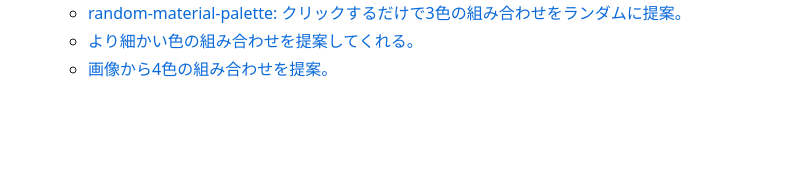
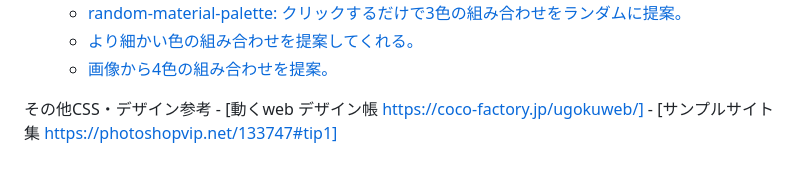
Before and after one commit to npo-clack/bootstrap-sample, a Markdown page: README.md, the part around the change. GitHub-like rendering; blank space fills up the shorter version.

```diff
--- a/README.md
+++ b/README.md
@@ -275,3 +275,7 @@ Webサイトを綺麗に見せる配色のコツは見やすい色の組み合
 	- [random-material-palette: クリックするだけで3色の組み合わせをランダムに提案。](https://www.threebu.it/random-material-palette/)
 	- [より細かい色の組み合わせを提案してくれる。](https://www.happyhues.co/)
 	- [画像から4色の組み合わせを提案。](https://imagehues.com/)
+
+その他CSS・デザイン参考
+	- [動くweb デザイン帳 https://coco-factory.jp/ugokuweb/]
+	- [サンプルサイト集 https://photoshopvip.net/133747#tip1]
```
